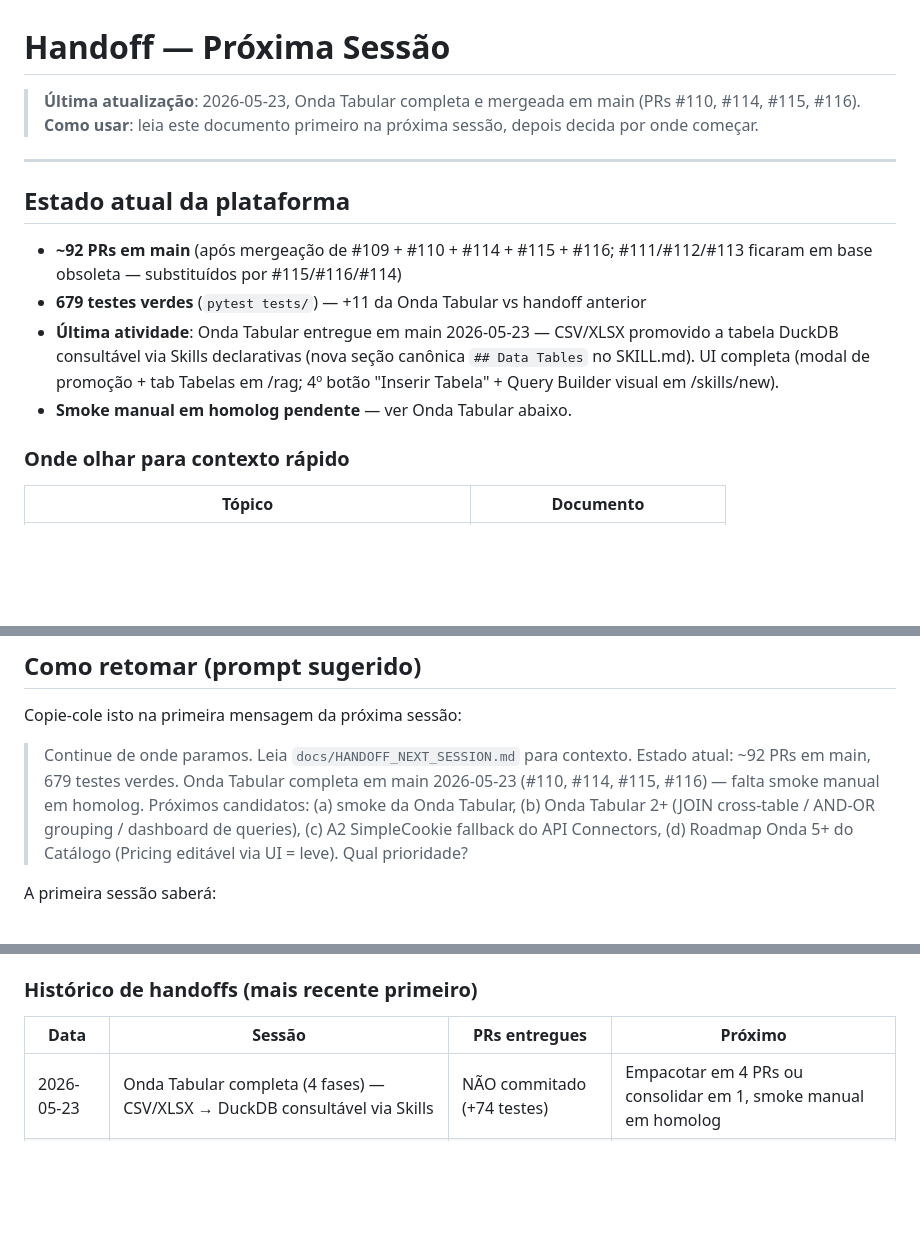
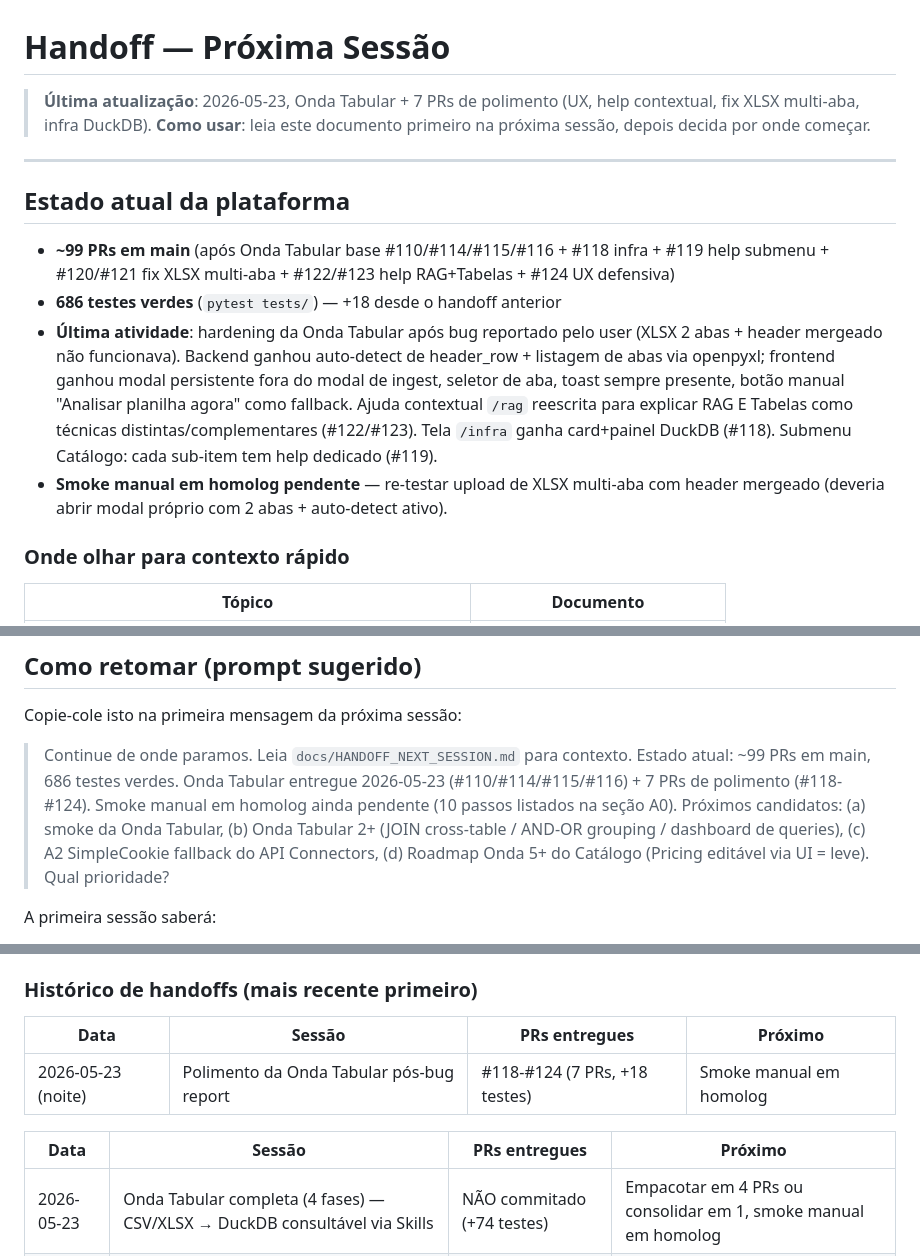
Before and after one commit to sergiogaiotto/agente-inteligencia, a Markdown page: docs/HANDOFF_NEXT_SESSION.md, 3 parts joined by grey strips. GitHub-like rendering; blank space fills up the shorter version.

```diff
--- a/docs/HANDOFF_NEXT_SESSION.md
+++ b/docs/HANDOFF_NEXT_SESSION.md
@@ -1,16 +1,16 @@
 # Handoff — Próxima Sessão
 
-> **Última atualização**: 2026-05-23, Onda Tabular completa e mergeada em main (PRs #110, #114, #115, #116).
+> **Última atualização**: 2026-05-23, Onda Tabular + 7 PRs de polimento (UX, help contextual, fix XLSX multi-aba, infra DuckDB).
 > **Como usar**: leia este documento primeiro na próxima sessão, depois decida por onde começar.
 
 ---
 
 ## Estado atual da plataforma
 
-- **~92 PRs em main** (após mergeação de #109 + #110 + #114 + #115 + #116; #111/#112/#113 ficaram em base obsoleta — substituídos por #115/#116/#114)
-- **679 testes verdes** (`pytest tests/`) — +11 da Onda Tabular vs handoff anterior
-- **Última atividade**: Onda Tabular entregue em main 2026-05-23 — CSV/XLSX promovido a tabela DuckDB consultável via Skills declarativas (nova seção canônica `## Data Tables` no SKILL.md). UI completa (modal de promoção + tab Tabelas em /rag; 4º botão "Inserir Tabela" + Query Builder visual em /skills/new).
-- **Smoke manual em homolog pendente** — ver Onda Tabular abaixo.
+- **~99 PRs em main** (após Onda Tabular base #110/#114/#115/#116 + #118 infra + #119 help submenu + #120/#121 fix XLSX multi-aba + #122/#123 help RAG+Tabelas + #124 UX defensiva)
+- **686 testes verdes** (`pytest tests/`) — +18 desde o handoff anterior
+- **Última atividade**: hardening da Onda Tabular após bug reportado pelo user (XLSX 2 abas + header mergeado não funcionava). Backend ganhou auto-detect de header_row + listagem de abas via openpyxl; frontend ganhou modal persistente fora do modal de ingest, seletor de aba, toast sempre presente, botão manual "Analisar planilha agora" como fallback. Ajuda contextual `/rag` reescrita para explicar RAG E Tabelas como técnicas distintas/complementares (#122/#123). Tela `/infra` ganha card+painel DuckDB (#118). Submenu Catálogo: cada sub-item tem help dedicado (#119).
+- **Smoke manual em homolog pendente** — re-testar upload de XLSX multi-aba com header mergeado (deveria abrir modal próprio com 2 abas + auto-detect ativo).
 
 ### Onde olhar para contexto rápido
 
@@ -208,7 +224,7 @@ Decisões aprendidas em 84 PRs que devem ser respeitadas em PRs futuros — extr
 
 Copie-cole isto na primeira mensagem da próxima sessão:
 
-> Continue de onde paramos. Leia `docs/HANDOFF_NEXT_SESSION.md` para contexto. Estado atual: ~92 PRs em main, 679 testes verdes. Onda Tabular completa em main 2026-05-23 (#110, #114, #115, #116) — falta smoke manual em homolog. Próximos candidatos: (a) smoke da Onda Tabular, (b) Onda Tabular 2+ (JOIN cross-table / AND-OR grouping / dashboard de queries), (c) A2 SimpleCookie fallback do API Connectors, (d) Roadmap Onda 5+ do Catálogo (Pricing editável via UI = leve). Qual prioridade?
+> Continue de onde paramos. Leia `docs/HANDOFF_NEXT_SESSION.md` para contexto. Estado atual: ~99 PRs em main, 686 testes verdes. Onda Tabular entregue 2026-05-23 (#110/#114/#115/#116) + 7 PRs de polimento (#118-#124). Smoke manual em homolog ainda pendente (10 passos listados na seção A0). Próximos candidatos: (a) smoke da Onda Tabular, (b) Onda Tabular 2+ (JOIN cross-table / AND-OR grouping / dashboard de queries), (c) A2 SimpleCookie fallback do API Connectors, (d) Roadmap Onda 5+ do Catálogo (Pricing editável via UI = leve). Qual prioridade?
 
 A primeira sessão saberá:
 - Estado atual sem precisar reconstruir
@@ -229,6 +245,10 @@ A primeira sessão saberá:
 
 | Data | Sessão | PRs entregues | Próximo |
 |---|---|---|---|
+| 2026-05-23 (noite) | Polimento da Onda Tabular pós-bug report | #118-#124 (7 PRs, +18 testes) | Smoke manual em homolog |
+
+| Data | Sessão | PRs entregues | Próximo |
+|---|---|---|---|
 | 2026-05-23 | Onda Tabular completa (4 fases) — CSV/XLSX → DuckDB consultável via Skills | NÃO commitado (+74 testes) | Empacotar em 4 PRs ou consolidar em 1, smoke manual em homolog |
 | 2026-05-20 | A1 — declarative_engine integration tests | #86 (1 PR, +22 testes) | A2/A3/A4 do API Connectors |
 | 2026-05-20 | Sessão de qualidade (API Connectors + tool strategy + Guia Interativo) | #77-#84 (8 PRs) | Gaps A1-A4 do API Connectors |
```
Also changed, not shown: other parts of docs/HANDOFF_NEXT_SESSION.md (+26 -10 lines).
